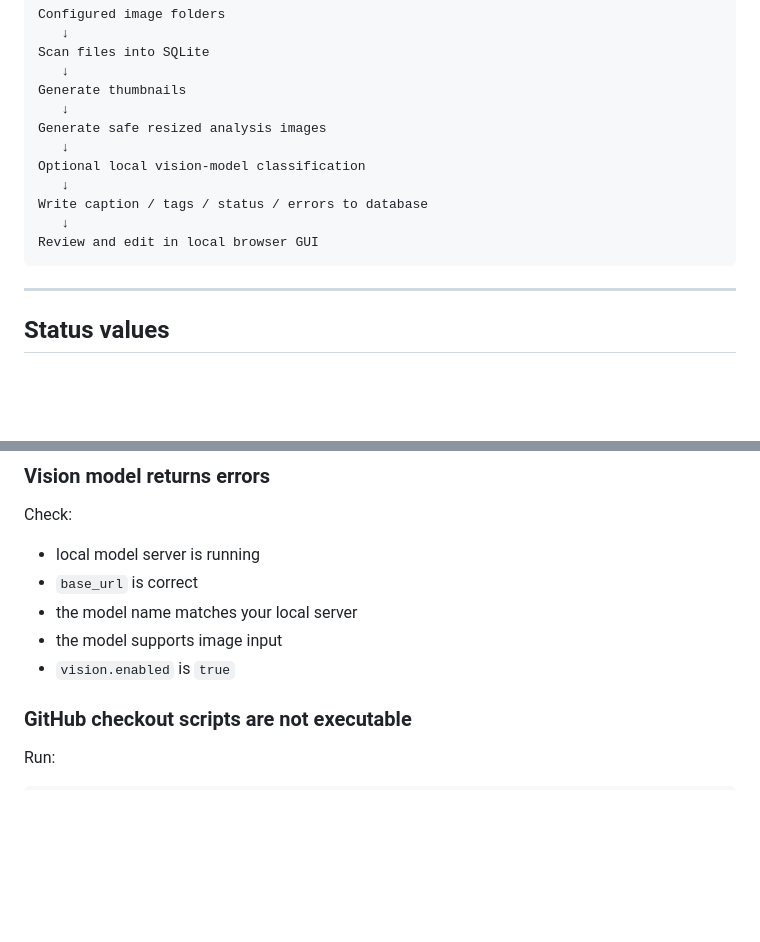
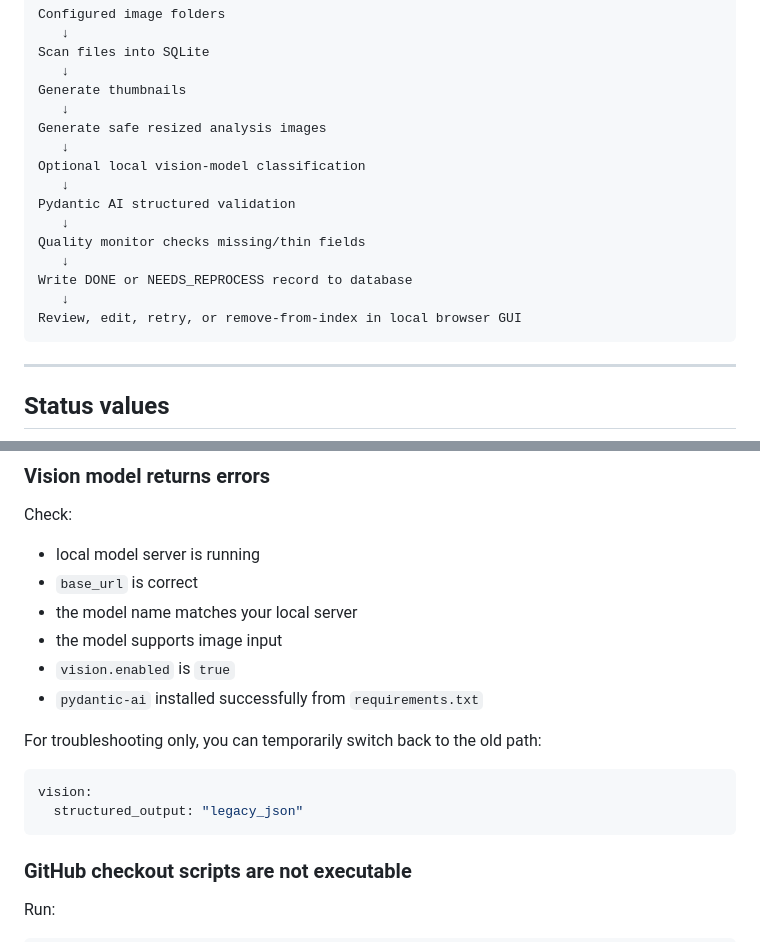
Before and after one commit to mathisono/image-classification-bot1, a Markdown page: README.md, 2 parts joined by grey strips. GitHub-like rendering; blank space fills up the shorter version.

````diff
--- a/README.md
+++ b/README.md
@@ -51,9 +54,13 @@ Generate safe resized analysis images
    ↓
 Optional local vision-model classification
    ↓
-Write caption / tags / status / errors to database
+Pydantic AI structured validation
    ↓
-Review and edit in local browser GUI
+Quality monitor checks missing/thin fields
+   ↓
+Write DONE or NEEDS_REPROCESS record to database
+   ↓
+Review, edit, retry, or remove-from-index in local browser GUI
 ```
 
 ---
@@ -368,6 +414,14 @@ Check:
 - the model name matches your local server
 - the model supports image input
 - `vision.enabled` is `true`
+- `pydantic-ai` installed successfully from `requirements.txt`
+
+For troubleshooting only, you can temporarily switch back to the old path:
+
+```yaml
+vision:
+  structured_output: "legacy_json"
+```
 
 ### GitHub checkout scripts are not executable
 
````
Also changed, not shown: other parts of README.md (+49 -7 lines).
